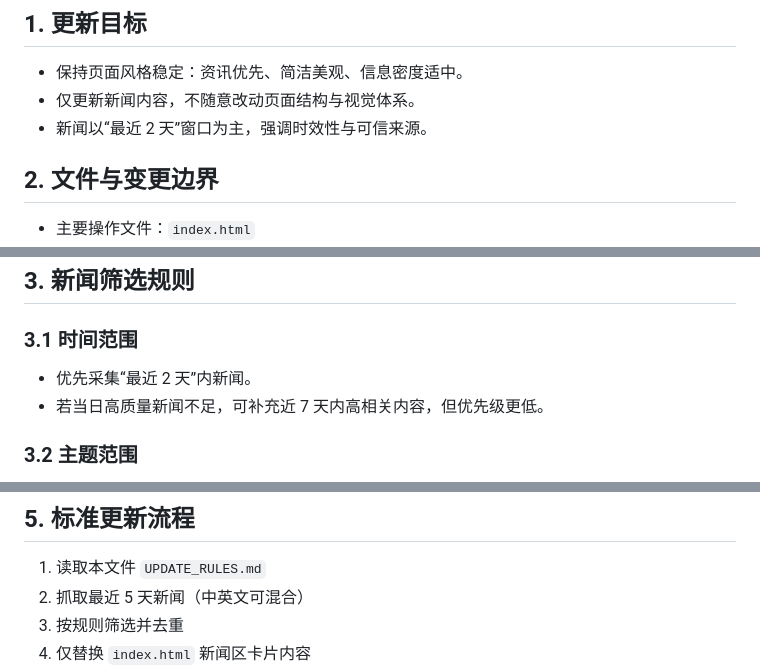
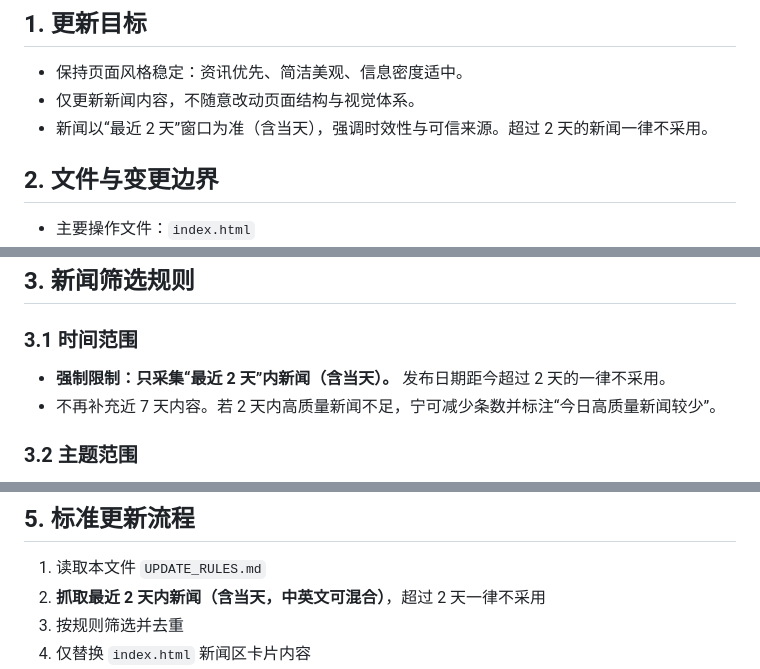
Before and after one commit to gzsba/itboaowang, a Markdown page: UPDATE_RULES.md, 3 parts joined by grey strips. Rendered like a GitHub page.

Commit message:
update news rule

```diff
--- a/UPDATE_RULES.md
+++ b/UPDATE_RULES.md
@@ -7,7 +7,7 @@
 
 - 保持页面风格稳定：资讯优先、简洁美观、信息密度适中。
 - 仅更新新闻内容，不随意改动页面结构与视觉体系。
-- 新闻以“最近 2 天”窗口为主，强调时效性与可信来源。
+- 新闻以“最近 2 天”窗口为准（含当天），强调时效性与可信来源。超过 2 天的新闻一律不采用。
 
 ## 2. 文件与变更边界
 
@@ -25,8 +25,8 @@
 
 ### 3.1 时间范围
 
-- 优先采集“最近 2 天”内新闻。
-- 若当日高质量新闻不足，可补充近 7 天内高相关内容，但优先级更低。
+- **强制限制：只采集“最近 2 天”内新闻（含当天）。** 发布日期距今超过 2 天的一律不采用。
+- 不再补充近 7 天内容。若 2 天内高质量新闻不足，宁可减少条数并标注“今日高质量新闻较少”。
 
 ### 3.2 主题范围
 
@@ -64,7 +64,7 @@
 ## 5. 标准更新流程
 
 1. 读取本文件 `UPDATE_RULES.md`
-2. 抓取最近 5 天新闻（中英文可混合）
+2. **抓取最近 2 天内新闻（含当天，中英文可混合）**，超过 2 天一律不采用
 3. 按规则筛选并去重
 4. 仅替换 `index.html` 新闻区卡片内容
 5. 做可渲染性检查（HTML parse）
```
